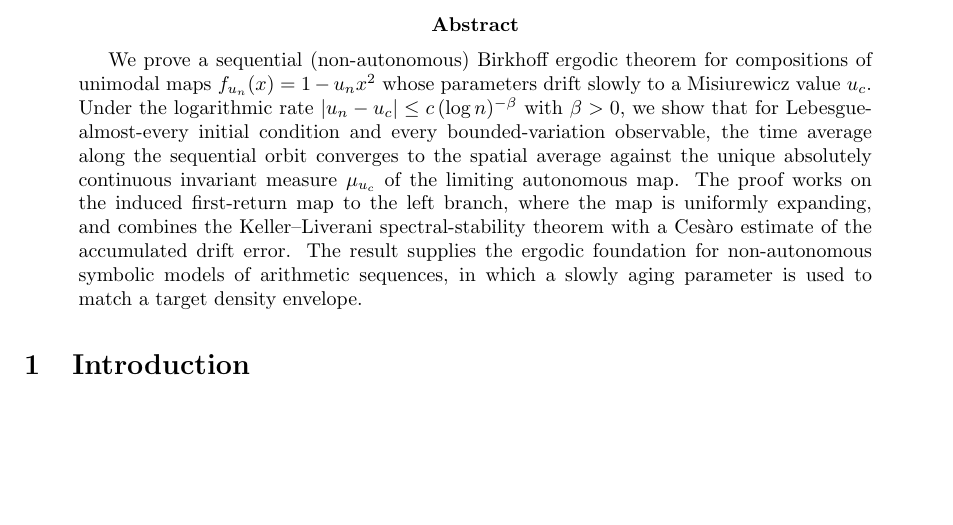
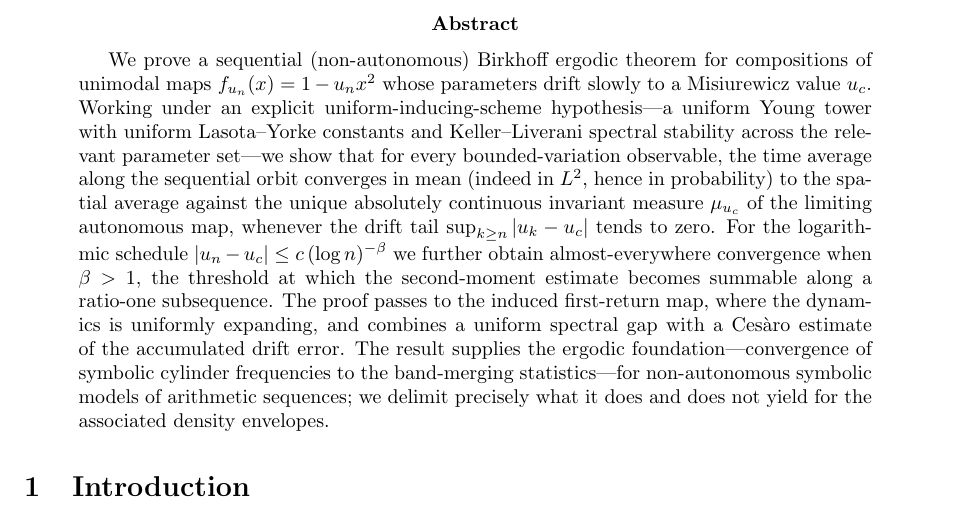
Before and after one commit to maris205/prime_dynamics, a LaTeX paper (gap2/paper/main.tex): part of page 1 of 8, cut so that both start at the same text, the shorter picture padded with empty space. Compiled offline with pdfLaTeX.

Commit message:
Add Gap 2 README + title/abstract files; sync abstract to restructured version
- gap2/README.md: landing page with main result (Theorem A in-mean +
  Corollary 1 a.e. for beta>1), scope boundary (cylinder frequencies
  vs density envelope), numerical-verification table, quick start,
  LaTeX build, and Zenodo citation (DOI 10.5281/zenodo.20711935).
- gap2/paper/TITLE_ABSTRACT.md: copy-paste title + abstract + keywords
  + MSC (37A30, 37E05 primary) for submission forms.
- gap2/paper/main.tex: synced the LaTeX abstract to the restructured
  conditional-theorem version (in-mean unconditional, a.e. only beta>1,
  uniform inducing scheme, scope caveat) -- the old abstract still
  claimed unconditional a.e. convergence.
- paper/TITLE_ABSTRACT.md: 292-word title+abstract for the main
  prime-dynamics paper (Nonlinearity submission).

Co-Authored-By: Claude Opus 4.8 (1M context) <noreply@anthropic.com>

```diff
--- a/gap2/paper/main.tex
+++ b/gap2/paper/main.tex
@@ -30,19 +30,25 @@ Automation, Huazhong University of Science and Technology, Wuhan
 \begin{abstract}
 We prove a sequential (non-autonomous) Birkhoff ergodic theorem for
 compositions of unimodal maps $f_{u_n}(x) = 1 - u_n x^2$ whose
-parameters drift slowly to a Misiurewicz value $u_c$. Under the
-logarithmic rate $|u_n - u_c| \le c\,(\log n)^{-\beta}$ with
-$\beta > 0$, we show that for Lebesgue-almost-every initial condition
-and every bounded-variation observable, the time average along the
-sequential orbit converges to the spatial average against the unique
-absolutely continuous invariant measure $\mu_{u_c}$ of the limiting
-autonomous map. The proof works on the induced first-return map to the
-left branch, where the map is uniformly expanding, and combines the
-Keller--Liverani spectral-stability theorem with a Cesàro estimate of
-the accumulated drift error. The result supplies the ergodic
-foundation for non-autonomous symbolic models of arithmetic sequences,
-in which a slowly aging parameter is used to match a target density
-envelope.
+parameters drift slowly to a Misiurewicz value $u_c$. Working under an
+explicit uniform-inducing-scheme hypothesis---a uniform Young tower
+with uniform Lasota--Yorke constants and Keller--Liverani spectral
+stability across the relevant parameter set---we show that for every
+bounded-variation observable, the time average along the sequential
+orbit converges in mean (indeed in $L^2$, hence in probability) to the
+spatial average against the unique absolutely continuous invariant
+measure $\mu_{u_c}$ of the limiting autonomous map, whenever the drift
+tail $\sup_{k\ge n}|u_k - u_c|$ tends to zero. For the logarithmic
+schedule $|u_n - u_c| \le c\,(\log n)^{-\beta}$ we further obtain
+almost-everywhere convergence when $\beta > 1$, the threshold at which
+the second-moment estimate becomes summable along a ratio-one
+subsequence. The proof passes to the induced first-return map, where
+the dynamics is uniformly expanding, and combines a uniform spectral
+gap with a Cesàro estimate of the accumulated drift error. The result
+supplies the ergodic foundation---convergence of symbolic cylinder
+frequencies to the band-merging statistics---for non-autonomous
+symbolic models of arithmetic sequences; we delimit precisely what it
+does and does not yield for the associated density envelopes.
 \end{abstract}
 
 \section{Introduction}
```
Also changed, not shown: gap2/paper/TITLE_ABSTRACT.md (added, +16 -0 lines), paper/TITLE_ABSTRACT.md (added, +16 -0 lines), gap2/README.md (added).
